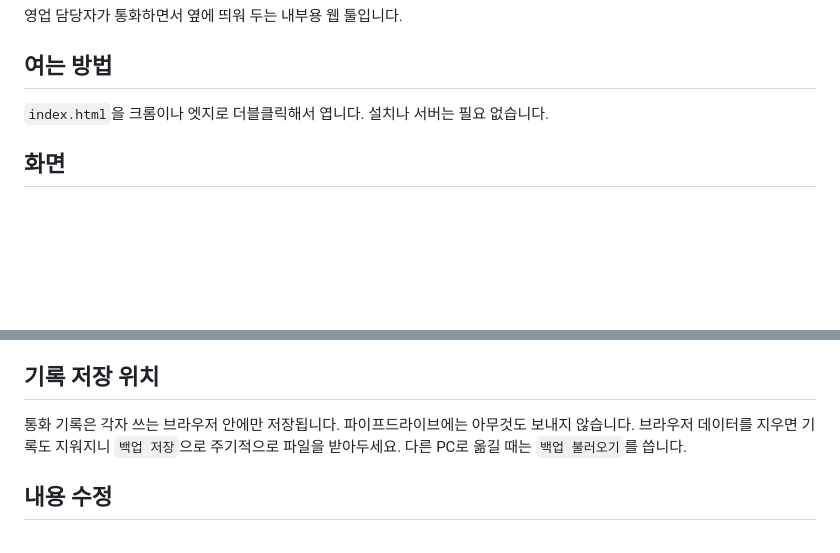
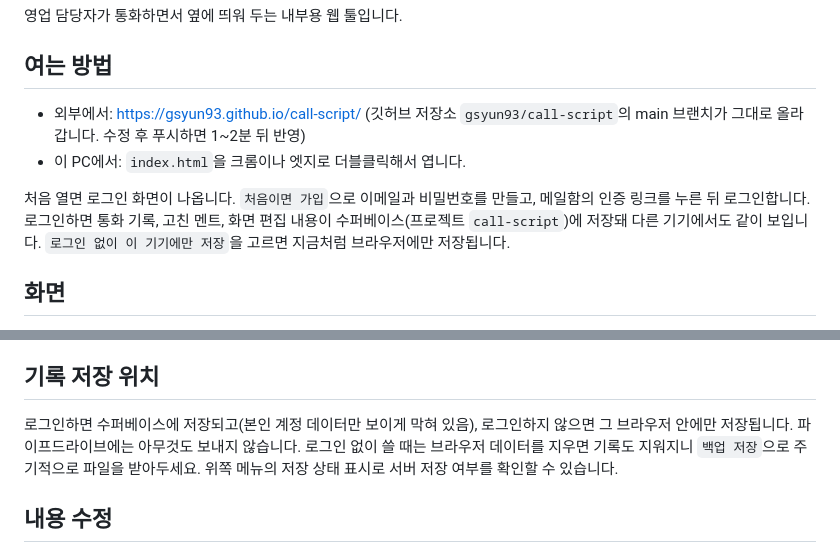
Before and after one commit to gsyun93/call-script, a Markdown page: README.md, 2 parts joined by grey strips. Drawn GitHub-style; blank space fills up the shorter version.

Commit message:
README: 외부 주소와 로그인 저장 안내
Co-Authored-By: Claude Opus 5.5 <noreply@anthropic.com>

```diff
--- a/README.md
+++ b/README.md
@@ -4,7 +4,10 @@
 
 ## 여는 방법
 
-`index.html`을 크롬이나 엣지로 더블클릭해서 엽니다. 설치나 서버는 필요 없습니다.
+- 외부에서: https://gsyun93.github.io/call-script/ (깃허브 저장소 `gsyun93/call-script`의 main 브랜치가 그대로 올라갑니다. 수정 후 푸시하면 1~2분 뒤 반영)
+- 이 PC에서: `index.html`을 크롬이나 엣지로 더블클릭해서 엽니다.
+
+처음 열면 로그인 화면이 나옵니다. `처음이면 가입`으로 이메일과 비밀번호를 만들고, 메일함의 인증 링크를 누른 뒤 로그인합니다. 로그인하면 통화 기록, 고친 멘트, 화면 편집 내용이 수퍼베이스(프로젝트 `call-script`)에 저장돼 다른 기기에서도 같이 보입니다. `로그인 없이 이 기기에만 저장`을 고르면 지금처럼 브라우저에만 저장됩니다.
 
 ## 화면
 
@@ -36,8 +39,8 @@
 
 ## 기록 저장 위치
 
-통화 기록은 각자 쓰는 브라우저 안에만 저장됩니다. 파이프드라이브에는 아무것도 보내지 않습니다.
-브라우저 데이터를 지우면 기록도 지워지니 `백업 저장`으로 주기적으로 파일을 받아두세요. 다른 PC로 옮길 때는 `백업 불러오기`를 씁니다.
+로그인하면 수퍼베이스에 저장되고(본인 계정 데이터만 보이게 막혀 있음), 로그인하지 않으면 그 브라우저 안에만 저장됩니다. 파이프드라이브에는 아무것도 보내지 않습니다.
+로그인 없이 쓸 때는 브라우저 데이터를 지우면 기록도 지워지니 `백업 저장`으로 주기적으로 파일을 받아두세요. 위쪽 메뉴의 저장 상태 표시로 서버 저장 여부를 확인할 수 있습니다.
 
 ## 내용 수정
 
```
